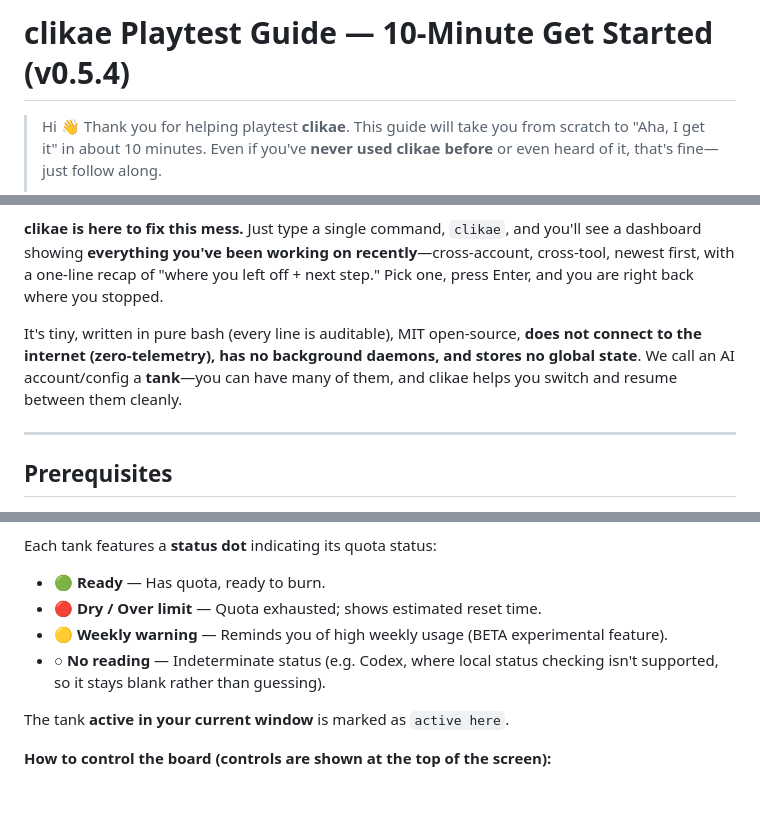
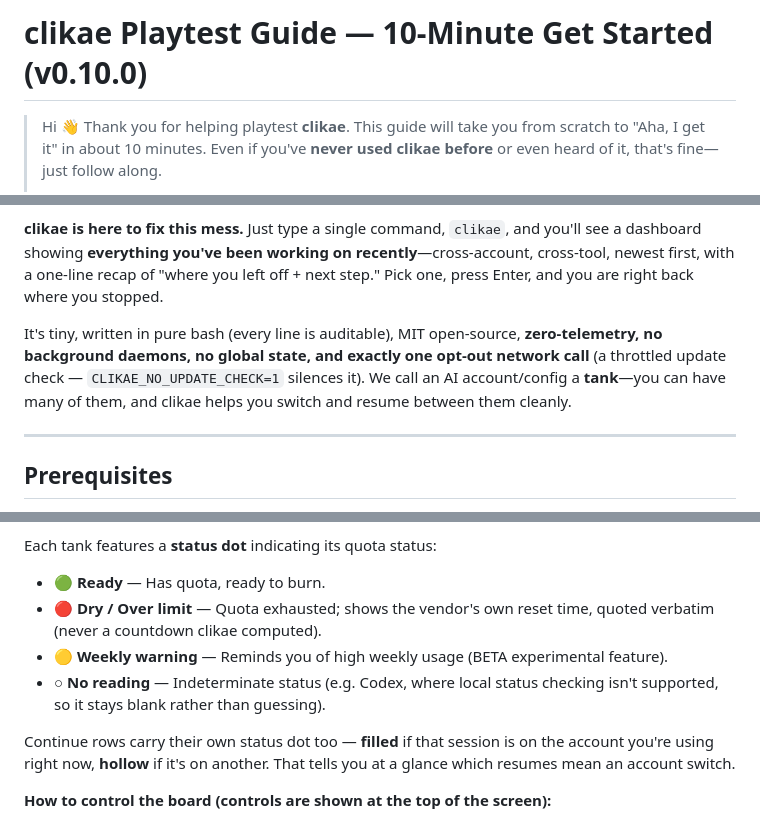
Before and after one commit to CVERInc/clikae, a Markdown page: docs/PLAYTEST.md, 3 parts joined by grey strips. GitHub-like rendering; blank space fills up the shorter version.

Commit message:
docs(playtest): bring the guide back in line with v0.10.0
Five drifted claims fixed: stale v0.5.4 version stamp (title + install check),
an overclaimed 'does not connect to the internet' (there's one opt-out update
check), '🔴 estimated reset time' (contradicts the verbatim-only fuel-dot
doctrine in DESIGN-board-fuel-dots.md), and the 'active here' text marker
that was dropped for a filled/hollow dot on Continue rows back on 2026-06-30.

```diff
--- a/docs/PLAYTEST.md
+++ b/docs/PLAYTEST.md
@@ -1,4 +1,4 @@
-# clikae Playtest Guide — 10-Minute Get Started (v0.5.4)
+# clikae Playtest Guide — 10-Minute Get Started (v0.10.0)
 
 > Hi 👋 Thank you for helping playtest **clikae**. This guide will take you from scratch to "Aha, I get it" in about 10 minutes.
 > Even if you've **never used clikae before** or even heard of it, that's fine—just follow along.
@@ -17,7 +17,7 @@ If you use AI tools running in the terminal like **Claude Code** or **Codex**, a
 
 **clikae is here to fix this mess.** Just type a single command, `clikae`, and you'll see a dashboard showing **everything you've been working on recently**—cross-account, cross-tool, newest first, with a one-line recap of "where you left off + next step." Pick one, press Enter, and you are right back where you stopped.
 
-It's tiny, written in pure bash (every line is auditable), MIT open-source, **does not connect to the internet (zero-telemetry), has no background daemons, and stores no global state**. We call an AI account/config a **tank**—you can have many of them, and clikae helps you switch and resume between them cleanly.
+It's tiny, written in pure bash (every line is auditable), MIT open-source, **zero-telemetry, no background daemons, no global state, and exactly one opt-out network call** (a throttled update check — `CLIKAE_NO_UPDATE_CHECK=1` silences it). We call an AI account/config a **tank**—you can have many of them, and clikae helps you switch and resume between them cleanly.
 
 ---
 
@@ -97,11 +97,11 @@ This is the "board". It has two sections:
 Each tank features a **status dot** indicating its quota status:
 
 - 🟢 **Ready** — Has quota, ready to burn.
-- 🔴 **Dry / Over limit** — Quota exhausted; shows estimated reset time.
+- 🔴 **Dry / Over limit** — Quota exhausted; shows the vendor's own reset time, quoted verbatim (never a countdown clikae computed).
 - 🟡 **Weekly warning** — Reminds you of high weekly usage (BETA experimental feature).
 - ○ **No reading** — Indeterminate status (e.g. Codex, where local status checking isn't supported, so it stays blank rather than guessing).
 
-The tank **active in your current window** is marked as `active here`.
+Continue rows carry their own status dot too — **filled** if that session is on the account you're using right now, **hollow** if it's on another. That tells you at a glance which resumes mean an account switch.
 
 **How to control the board (controls are shown at the top of the screen):**
 
```
Also changed, not shown: other parts of docs/PLAYTEST.md (+1 -1 lines).
